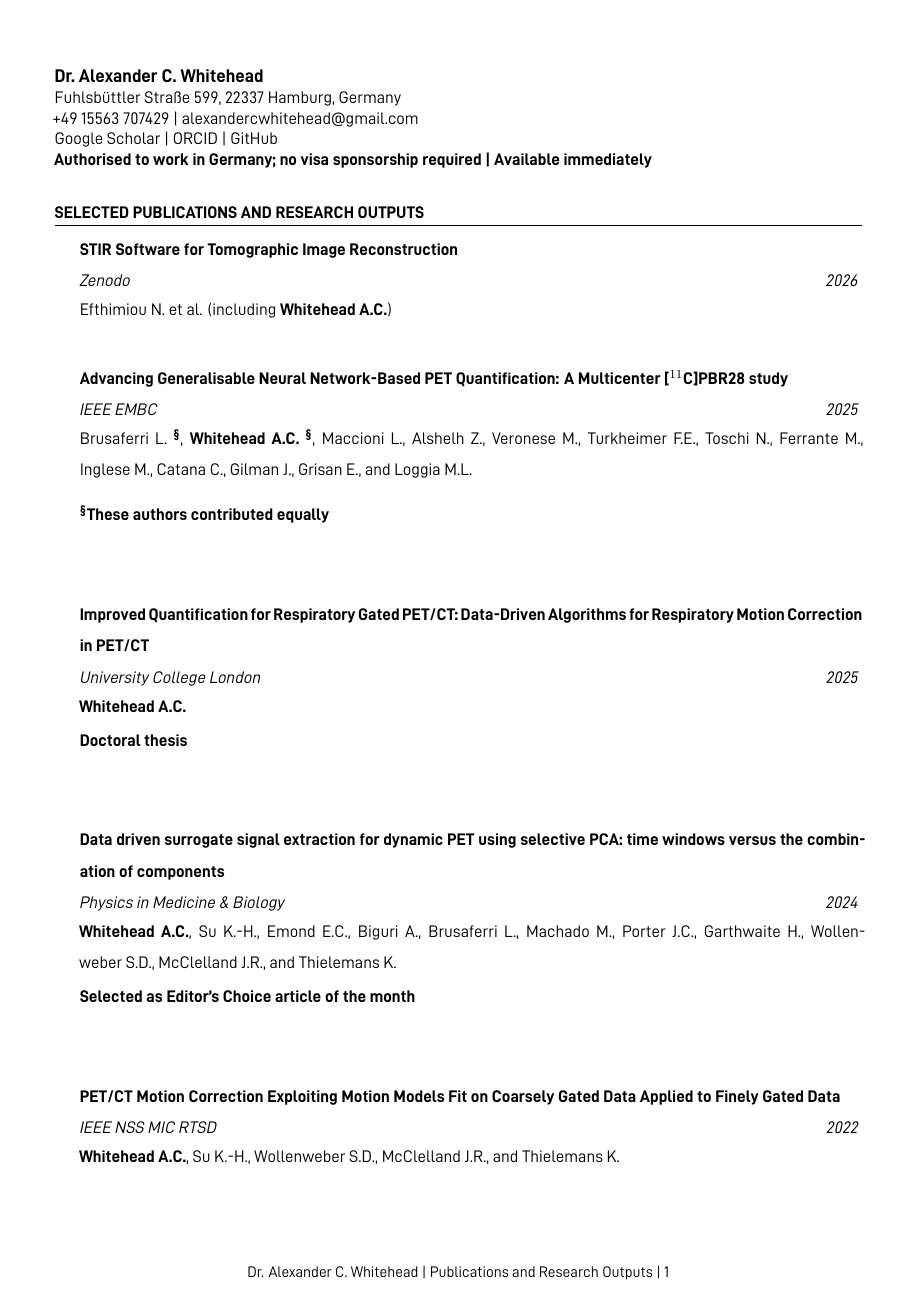
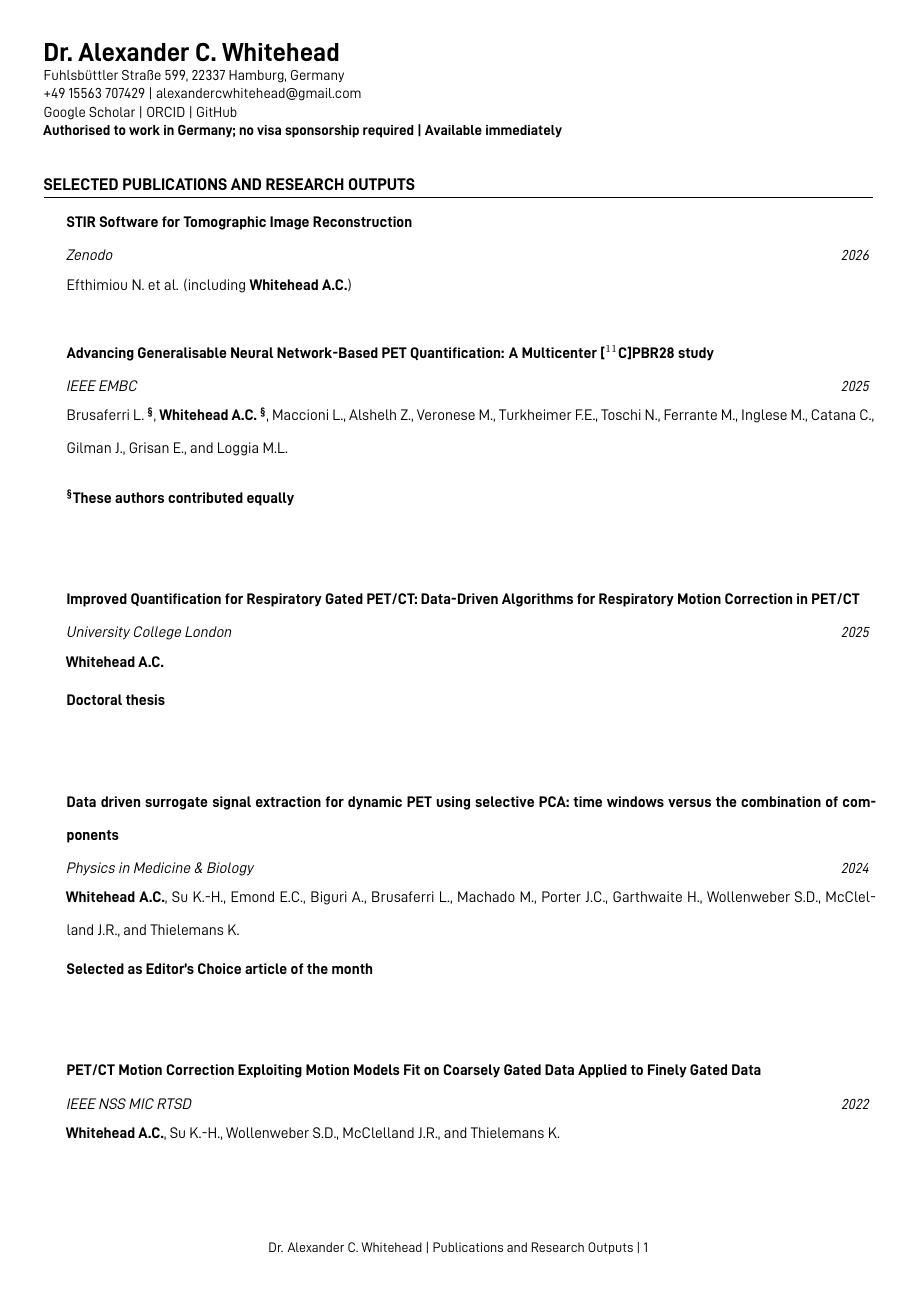
Before and after one commit to ALEXJAZZ008008/list_of_publications, a LaTeX CV (list_of_publications.tex, which reads cv.cls): page 1 of 4. Compiled offline with XeLaTeX.

Commit message:
Updates from Overleaf

```diff
--- a/cv.cls
+++ b/cv.cls
@@ -1,6 +1,21 @@
 \ProvidesClass{cv}
 
-\LoadClass[a4paper, oneside, 11pt]{article}
+% Permit Computer Modern at non-standard font sizes.
+\RequirePackage{fix-cm}
+
+\LoadClass[a4paper, oneside, 10pt]{article}
+
+% Document font sizes
+\renewcommand{\LARGE}{\@setfontsize\LARGE{17pt}{20.4pt}}
+\renewcommand{\Large}{\@setfontsize\Large{13pt}{15.6pt}}
+\renewcommand{\large}{\@setfontsize\large{11pt}{13.2pt}}
+\newcommand{\subheadingsize}{\@setfontsize\subheadingsize{10pt}{12pt}}
+\renewcommand{\normalsize}{\@setfontsize\normalsize{10pt}{12pt}}
+\renewcommand{\small}{\@setfontsize\small{9.5pt}{11.4pt}}
+\renewcommand{\footnotesize}{\@setfontsize\footnotesize{9pt}{10.8pt}}
+
+% Date and recipient details
+\newcommand{\detailsize}{\@setfontsize\detailsize{9.5pt}{11.4pt}}
 
 \usepackage{etoolbox}
 \usepackage{ifthen}
@@ -22,34 +37,25 @@
 \let\ori@document=\document
 
 \AtBeginDocument{
-    % \noindent
-    % \begin{minipage}[t]{0.25\textwidth}
-    %     \raggedleft
-    %     \ifx\@photo\empty\else
-    %         \begin{figure}[H]
-    %             \vspace{-1.5cm}
-    %             \includegraphics[width=\@photowidth]{\@photo}
-    %         \end{figure}
-    %     \fi
-    % \end{minipage}%
-    % \hfill
-    % \begin{minipage}[t]{0.75\textwidth}
-    %     \vspace{-0.5cm}
-    %     {\MakeUppercase{\LARGE\bfseries \@name}}\par\nameskip
-    %     \vspace{1.0cm}
-    %     \begingroup
-    %        \def\\{\addressSep\ }
-    %         \raggedright
-    %         \@addresses
-    %     \endgroup
-    % \end{minipage}
-    % \par
+    \normalsize
+    \ifx\@name\@empty
+    \else
+        \noindent
+        \begin{minipage}{\textwidth}
+            \raggedright
+            {\LARGE\bfseries\MakeUppercase{\@name}}\par
+            \nameskip
+            {\small\@addresses}
+            \par
+        \end{minipage}
+        \par
+    \fi
 }
 
 \newenvironment{rSection}[1]
 {
     \sectionskip
-    \MakeUppercase{\bf #1}
+    {\large\bfseries\MakeUppercase{#1}}
     \sectionlineskip
     \hrule
 
@@ -66,11 +72,11 @@
 
 \newenvironment{rSubsection}[4]
 {
-    {\bf #1} \hfill {#2}
+    {\subheadingsize\bfseries #1} \hfill {\detailsize #2}
     \ifthenelse{\equal{#3}{}}{}
     {
         \\
-        {\em #3} \hfill {\em #4}
+        {\emph{#3}} \hfill {\detailsize\emph{#4}}
     }
 
     \smallskip
--- a/list_of_publications.tex
+++ b/list_of_publications.tex
@@ -2,7 +2,7 @@
 
 \usepackage{fontspec}
 \usepackage[british]{babel}
-\usepackage[left=1.25cm,top=1.5cm,right=1.25cm,bottom=1.5cm]{geometry}
+\usepackage[left=1.0cm,top=1.0cm,right=1.0cm,bottom=2.0cm]{geometry}
 
 \usepackage[activate={true, nocompatibility}, final, tracking=true, kerning=false, spacing=false, factor=1050, stretch=10, shrink=10]{microtype}
 \microtypecontext{spacing=nonfrench}
@@ -28,10 +28,10 @@
     pdfauthor={Alexander C. Whitehead}
 }
 
-
+\setlength{\footskip}{1.0cm}
 \pagestyle{fancy}
 \fancyhf{}
-\fancyfoot[C]{\small Dr. Alexander C. Whitehead \textbar{} Publications and Research Outputs \textbar{} \thepage}
+\fancyfoot[C]{\footnotesize Dr. Alexander C. Whitehead \textbar{} Publications and Research Outputs \textbar{} \thepage}
 \renewcommand{\headrulewidth}{0pt}
 \renewcommand{\footrulewidth}{0pt}
 
@@ -46,19 +46,21 @@
 \begin{document}
     \setlength{\parindent}{0pt}
 
-    {\large\textbf{Dr.~Alexander~C.~Whitehead}}\\
+    {\LARGE\textbf{Dr.~Alexander~C.~Whitehead}}\\
+    {\small
     Fuhlsbüttler Straße 599, 22337 Hamburg, Germany\\
-    +49 15563 707429 \textbar{} \href{mailto:alexandercwhitehead@gmail.com}{alexandercwhitehead@gmail.com}\\
+    \href{tel:+4915563707429}{+49 15563 707429} \textbar{} \href{mailto:alexandercwhitehead@gmail.com}{alexandercwhitehead@gmail.com}\\
     \href{https://scholar.google.com/citations?user=-hH_J28AAAAJ}{Google Scholar}
     \textbar{}
     \href{https://orcid.org/0000-0002-9151-3295}{ORCID}
     \textbar{}
     \href{https://github.com/ALEXJAZZ008008}{GitHub}\\
-    \textbf{Authorised to work in Germany; no visa sponsorship required \textbar{} Available immediately}
-
+    \textbf{Authorised to work in Germany; no visa sponsorship required \textbar{} Available immediately}}
 
     \vspace{0.35cm}
-    \begin{spacing}{1.5}
+    \begin{spacing}{1.8}
+        \normalsize
+
         \begin{rSection}{Selected Publications and Research Outputs}
             \vspace{-0.5cm}
             \item \begin{rSubsection}{\href{https://doi.org/10.5281/zenodo.20415609}{STIR Software for Tomographic Image Reconstruction}}{}{Zenodo}{2026}
```
Also changed, not shown: list_of_publications.tex (11 more changed lines).
